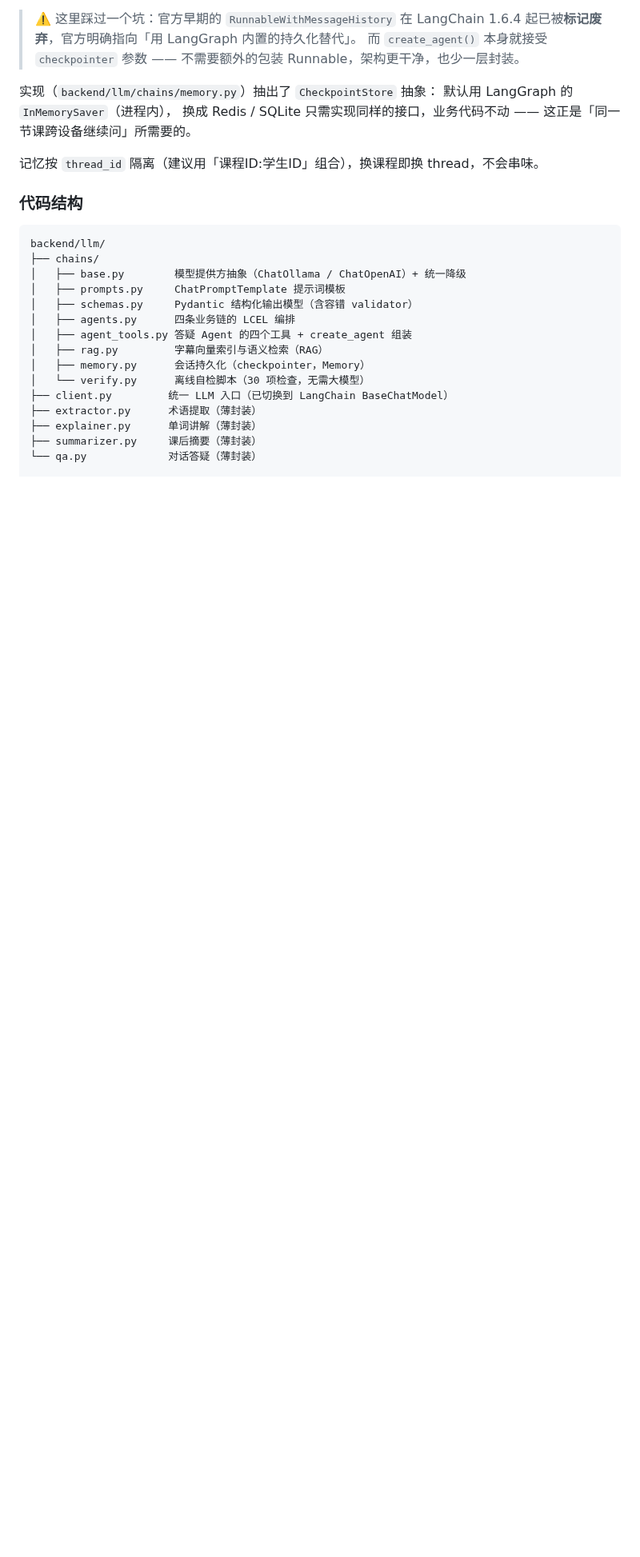
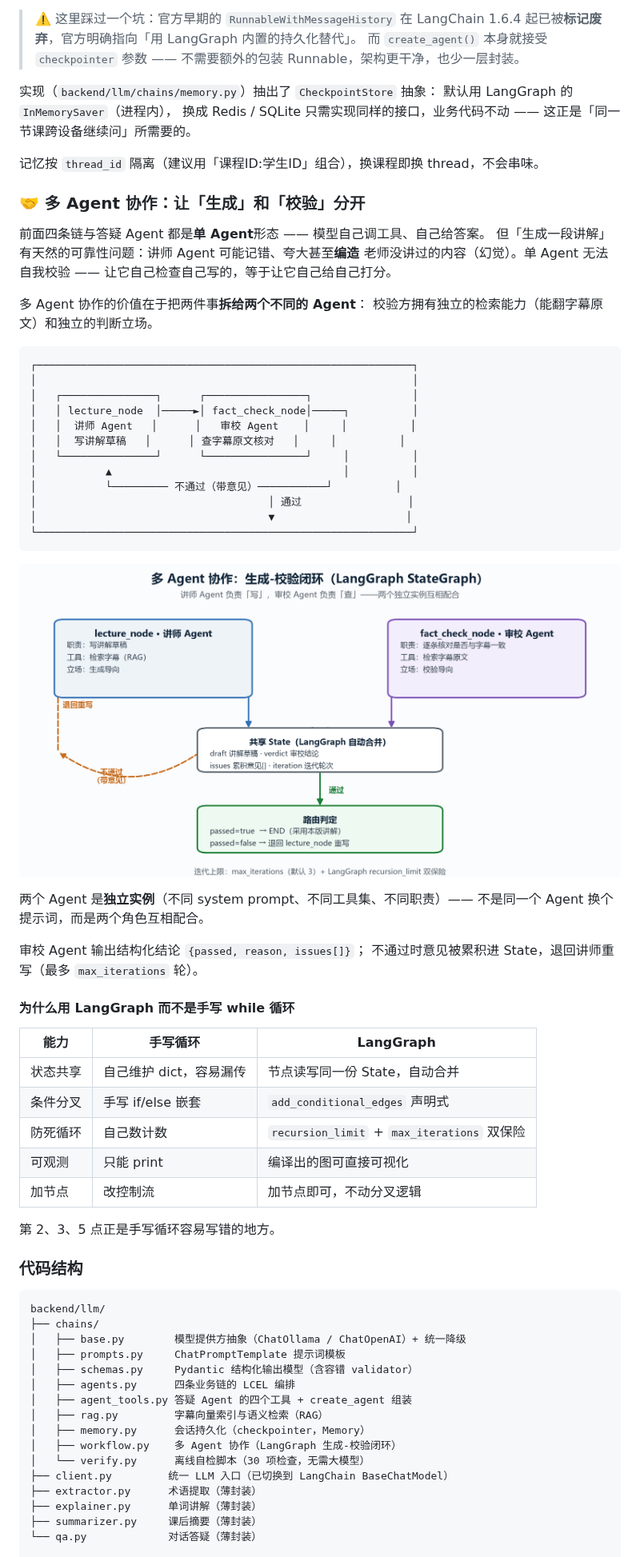
Before and after one commit to lizerankmpop-dev/tingke-banlv, a Markdown page: README.md, the part around one of its changes. Shown at 80% size. GitHub-like rendering; pictures changed too: docs/images/multi-agent-workflow.png (added); blank space fills up the shorter version.

````diff
--- a/README.md
+++ b/README.md
@@ -230,6 +230,51 @@ RAG 把这件事交给向量检索：
 
 记忆按 `thread_id` 隔离（建议用「课程ID:学生ID」组合），换课程即换 thread，不会串味。
 
+### 🤝 多 Agent 协作：让「生成」和「校验」分开
+
+前面四条链与答疑 Agent 都是**单 Agent**形态 —— 模型自己调工具、自己给答案。
+但「生成一段讲解」有天然的可靠性问题：讲师 Agent 可能记错、夸大甚至**编造**
+老师没讲过的内容（幻觉）。单 Agent 无法自我校验 ——
+让它自己检查自己写的，等于让它自己给自己打分。
+
+多 Agent 协作的价值在于把两件事**拆给两个不同的 Agent**：
+校验方拥有独立的检索能力（能翻字幕原文）和独立的判断立场。
+
+```
+┌────────────────────────────────────────────────────────────┐
+│                                                            │
+│   ┌───────────────┐      ┌────────────────┐                │
+│   │ lecture_node  │─────►│ fact_check_node│─────┐          │
+│   │  讲师 Agent   │      │   审校 Agent    │     │          │
+│   │  写讲解草稿   │      │ 查字幕原文核对   │     │          │
+│   └───────────────┘      └────────────────┘     │          │
+│           ▲                                     │          │
+│           └───────── 不通过（带意见）───────────┘          │
+│                                     │ 通过                 │
+│                                     ▼                     │
+└────────────────────────────────────────────────────────────┘
+```
+
+![多 Agent 协作工作流](docs/images/multi-agent-workflow.png)
+
+两个 Agent 是**独立实例**（不同 system prompt、不同工具集、不同职责）——
+不是同一个 Agent 换个提示词，而是两个角色互相配合。
+
+审校 Agent 输出结构化结论 `{passed, reason, issues[]}`；
+不通过时意见被累积进 State，退回讲师重写（最多 `max_iterations` 轮）。
+
+#### 为什么用 LangGraph 而不是手写 while 循环
+
+| 能力 | 手写循环 | LangGraph |
+|---|---|---|
+| 状态共享 | 自己维护 dict，容易漏传 | 节点读写同一份 State，自动合并 |
+| 条件分叉 | 手写 if/else 嵌套 | `add_conditional_edges` 声明式 |
+| 防死循环 | 自己数计数 | `recursion_limit` + `max_iterations` 双保险 |
+| 可观测 | 只能 print | 编译出的图可直接可视化 |
+| 加节点 | 改控制流 | 加节点即可，不动分叉逻辑 |
+
+第 2、3、5 点正是手写循环容易写错的地方。
+
 ### 代码结构
 
 ```
@@ -242,6 +287,7 @@ backend/llm/
 │   ├── agent_tools.py 答疑 Agent 的四个工具 + create_agent 组装
 │   ├── rag.py         字幕向量索引与语义检索（RAG）
 │   ├── memory.py      会话持久化（checkpointer，Memory）
+│   ├── workflow.py    多 Agent 协作（LangGraph 生成-校验闭环）
 │   └── verify.py      离线自检脚本（30 项检查，无需大模型）
 ├── client.py         统一 LLM 入口（已切换到 LangChain BaseChatModel）
 ├── extractor.py      术语提取（薄封装）
````
Also changed, not shown: other parts of README.md (+2 -2 lines), SUBMISSION.md (+25 -2 lines), docs/images/langchain-architecture.png, docs/images/langchain-demo-output.png, 1 other file.
